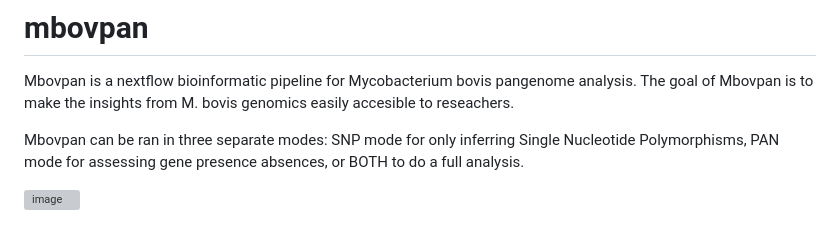
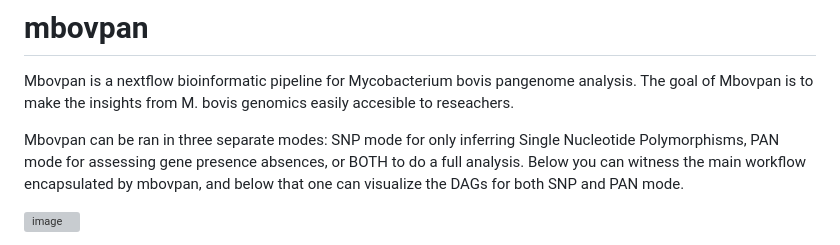
Before and after one commit to salvadorlab/mbovpan, a Markdown page: README.md, the part around the change printed below. Rendered like a GitHub page; grey boxes are pictures that could not be loaded.

Commit message:
add DAG for the README.md

```diff
--- a/README.md
+++ b/README.md
@@ -4,7 +4,7 @@
 # mbovpan
 Mbovpan is a nextflow bioinformatic pipeline for Mycobacterium bovis pangenome analysis. The goal of Mbovpan is to make the insights from M. bovis genomics easily accesible to reseachers.
 
-Mbovpan can be ran in three separate modes: SNP mode for only inferring Single Nucleotide Polymorphisms, PAN mode for assessing gene presence absences, or BOTH to do a full analysis.
+Mbovpan can be ran in three separate modes: SNP mode for only inferring Single Nucleotide Polymorphisms, PAN mode for assessing gene presence absences, or BOTH to do a full analysis. Below you can witness the main workflow encapsulated by mbovpan, and below that one can visualize the DAGs for both SNP and PAN mode.
 
 ![image](https://user-images.githubusercontent.com/40697188/191386250-52b8a354-5611-44b5-8055-db29337cbe31.png)
 
```
Also changed, not shown: other parts of README.md (+1 -0 lines).
